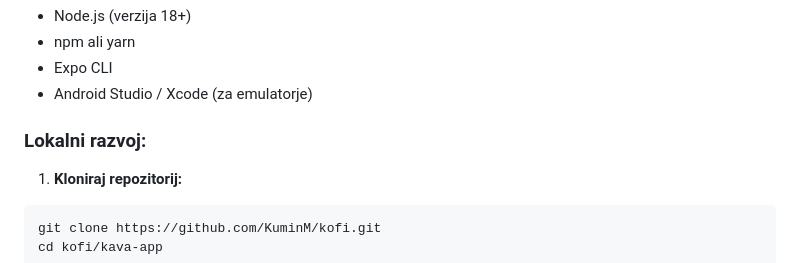
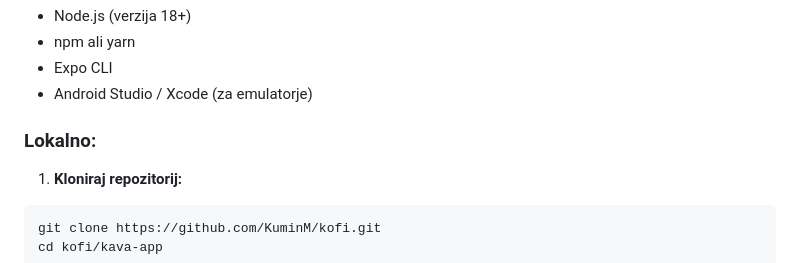
Before and after one commit to Exer2/Kofi, a Markdown page: README.md, the part around one of its changes. Rendered like a GitHub page.

````diff
--- a/README.md
+++ b/README.md
@@ -51,7 +51,7 @@
 - Expo CLI
 - Android Studio / Xcode (za emulatorje)
 
-### Lokalni razvoj:
+### Lokalno:
 
 1. **Kloniraj repozitorij:**
 ```bash
````
Also changed, not shown: other parts of README.md (+1 -0 lines).
